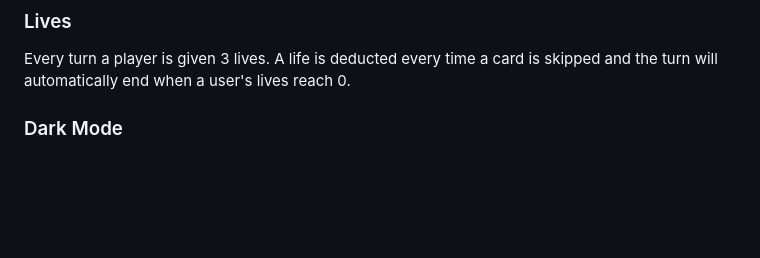
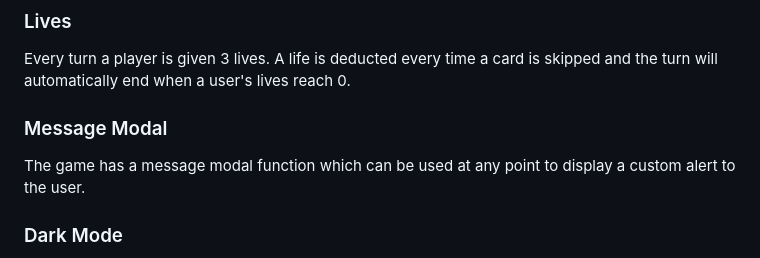
Before and after one commit to joshelvn11/Kyle-s-Game, a Markdown page: README.md, the part around the change. GitHub-like rendering; blank space fills up the shorter version.

Commit message:
docs: added message modal under features

```diff
--- a/README.md
+++ b/README.md
@@ -68,6 +68,10 @@ Each round has a countdown timer which will automatically end the turn and preve
 ### Lives
 
 Every turn a player is given 3 lives. A life is deducted every time a card is skipped and the turn will automatically end when a user's lives reach 0.
+
+### Message Modal
+
+The game has a message modal function which can be used at any point to display a custom alert to the user.
 
 ### Dark Mode
 
```
